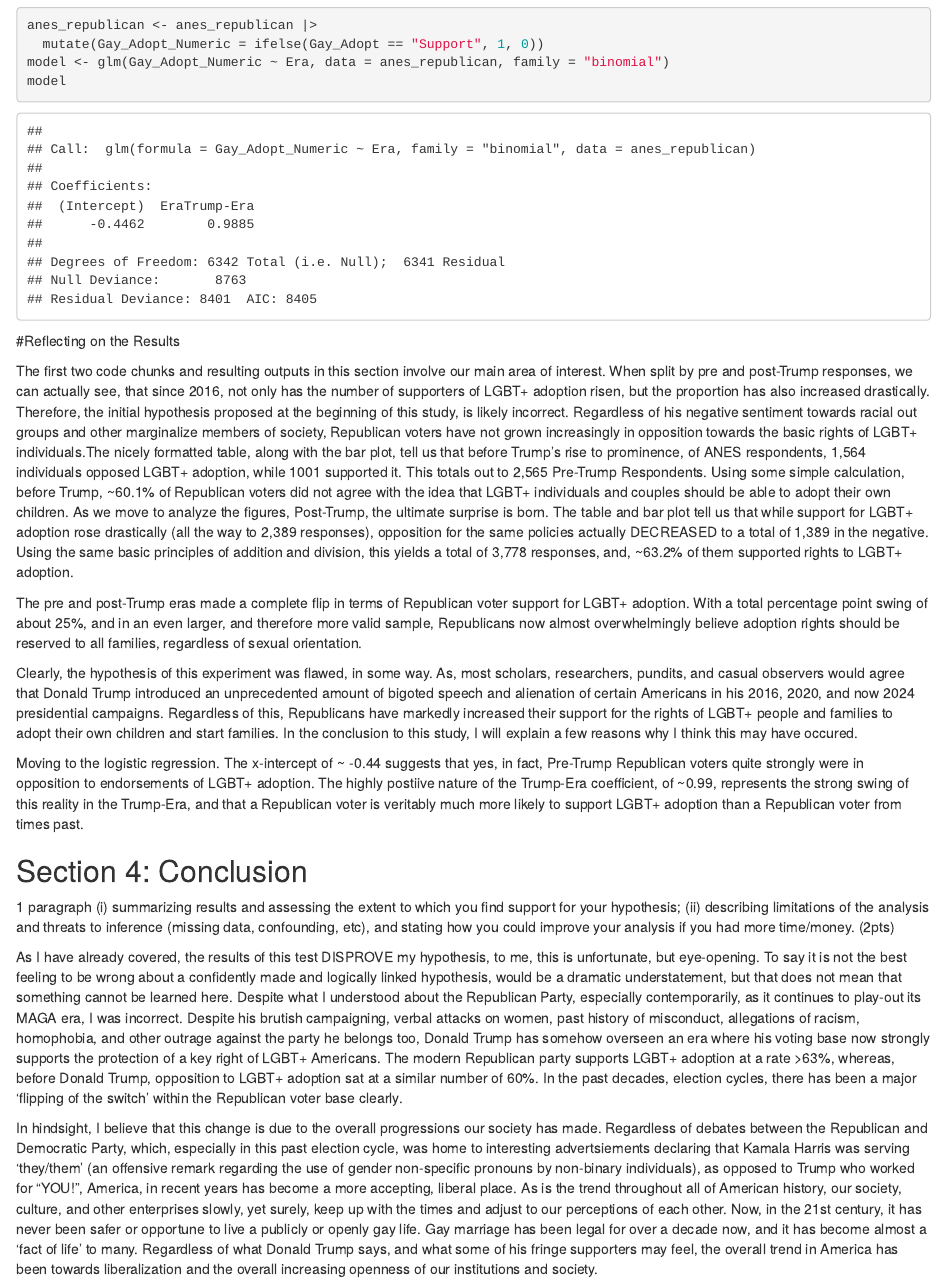
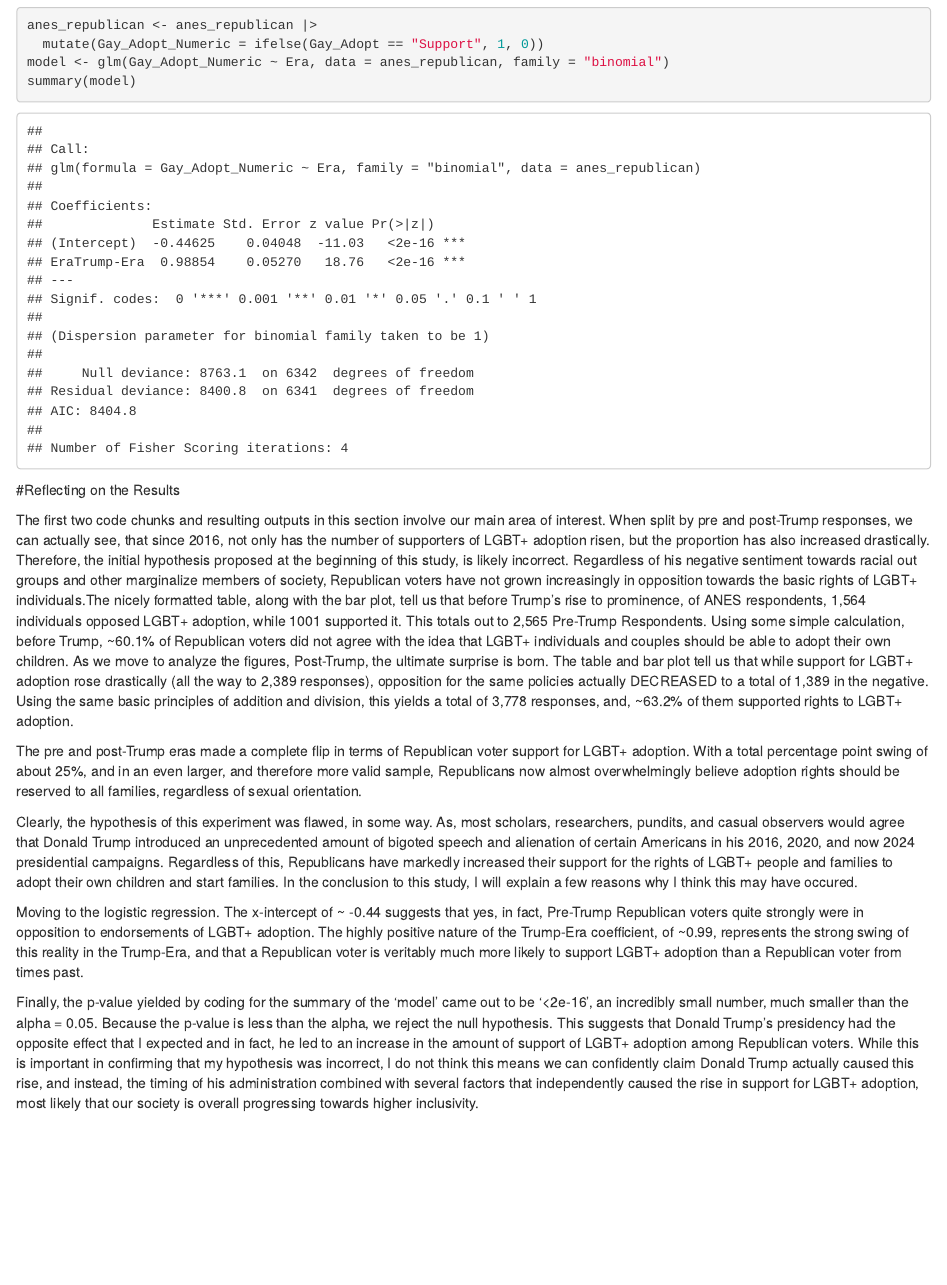
Before and after one commit to mvogel0421/270-final-proj, an R Markdown document (index.Rmd): the page in a window 1100 px wide, from 5000 px down. Rendered offline with R 4.5, knitr and Pandoc, with nearby package versions; drawn as R Markdown's standard HTML page in place of the format the file asks for.

Commit message:
p-value, knit, push

````diff
--- a/index.Rmd
+++ b/index.Rmd
@@ -147,8 +147,9 @@ Source: American National Election Studies (ANES)
 anes_republican <- anes_republican |>
   mutate(Gay_Adopt_Numeric = ifelse(Gay_Adopt == "Support", 1, 0))
 model <- glm(Gay_Adopt_Numeric ~ Era, data = anes_republican, family = "binomial")
-model
+summary(model)
 ```
+
 
 #Reflecting on the Results
 
@@ -159,7 +160,9 @@ The pre and post-Trump eras made a complete flip in terms of Republican voter su
 
 Clearly, the hypothesis of this experiment was flawed, in some way. As, most scholars, researchers, pundits, and casual observers would agree that Donald Trump introduced an unprecedented amount of bigoted speech and alienation of certain Americans in his 2016, 2020, and now 2024 presidential campaigns. Regardless of this, Republicans have markedly increased their support for the rights of LGBT+ people and families to adopt their own children and start families. In the conclusion to this study, I will explain a few reasons why I think this may have occured.
 
-Moving to the logistic regression. The x-intercept of  ~ -0.44 suggests that yes, in fact, Pre-Trump Republican voters quite strongly were in opposition to endorsements of LGBT+ adoption. The highly postiive nature of the Trump-Era coefficient, of ~0.99, represents the strong swing of this reality in the Trump-Era, and that a Republican voter is veritably much more likely to support LGBT+ adoption than a Republican voter from times past.
+Moving to the logistic regression. The x-intercept of  ~ -0.44 suggests that yes, in fact, Pre-Trump Republican voters quite strongly were in opposition to endorsements of LGBT+ adoption. The highly positive nature of the Trump-Era coefficient, of ~0.99, represents the strong swing of this reality in the Trump-Era, and that a Republican voter is veritably much more likely to support LGBT+ adoption than a Republican voter from times past.
+
+Finally, the p-value yielded by coding for the summary of the 'model' came out to be '<2e-16', an incredibly small number, much smaller than the alpha = 0.05. Because the p-value is less than the alpha, we reject the null hypothesis. This suggests that Donald Trump's presidency had the opposite effect that I expected and in fact, he led to an increase in the amount of support of LGBT+ adoption among Republican voters. While this is important in confirming that my hypothesis was incorrect, I do not think this means we can confidently claim Donald Trump actually caused this rise, and instead, the timing of his administration combined with several factors that independently caused the rise in support for LGBT+ adoption, most likely that our society is overall progressing towards higher inclusivity.
 
 ## Section 4: Conclusion
 
````
Also changed, not shown: index.html, index.Rmd (2 more changed lines).
